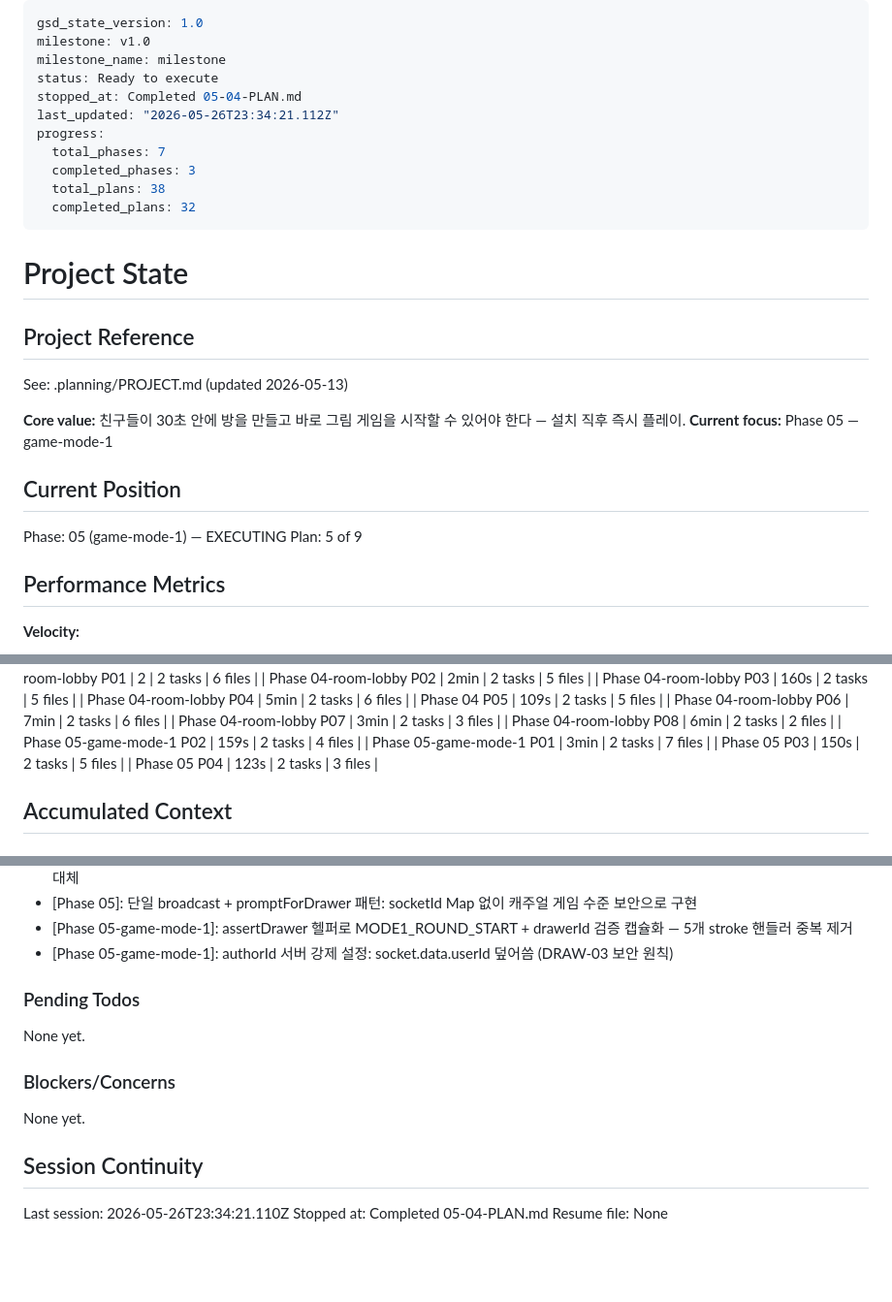
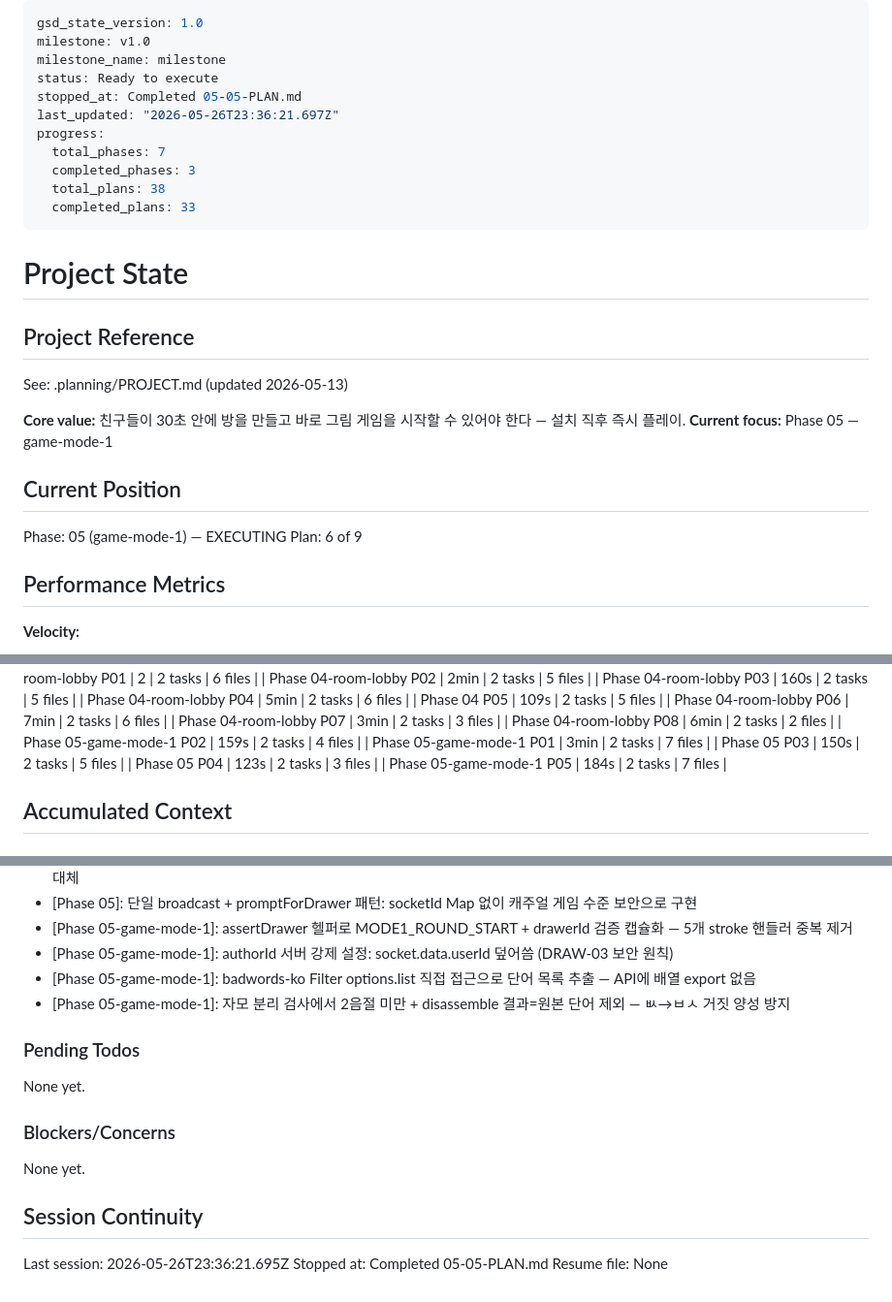
Before and after one commit to thecheeziest/sketch-catch, a Markdown page: .planning/STATE.md, 3 parts joined by grey strips. Shown at 97% size. Rendered like a GitHub page; blank space fills up the shorter version.

Commit message:
docs(05-05): complete 채팅/정답 핸들러 plan — MD1-02/03/04/GAME-01 충족

```diff
--- a/.planning/STATE.md
+++ b/.planning/STATE.md
@@ -3,13 +3,13 @@ gsd_state_version: 1.0
 milestone: v1.0
 milestone_name: milestone
 status: Ready to execute
-stopped_at: Completed 05-04-PLAN.md
-last_updated: "2026-05-26T23:34:21.112Z"
+stopped_at: Completed 05-05-PLAN.md
+last_updated: "2026-05-26T23:36:21.697Z"
 progress:
   total_phases: 7
   completed_phases: 3
   total_plans: 38
-  completed_plans: 32
+  completed_plans: 33
 ---
 
 # Project State
@@ -24,7 +24,7 @@ See: .planning/PROJECT.md (updated 2026-05-13)
 ## Current Position
 
 Phase: 05 (game-mode-1) — EXECUTING
-Plan: 5 of 9
+Plan: 6 of 9
 
 ## Performance Metrics
 
@@ -78,6 +78,7 @@ Plan: 5 of 9
 | Phase 05-game-mode-1 P01 | 3min | 2 tasks | 7 files |
 | Phase 05 P03 | 150s | 2 tasks | 5 files |
 | Phase 05 P04 | 123s | 2 tasks | 3 files |
+| Phase 05-game-mode-1 P05 | 184s | 2 tasks | 7 files |
 
 ## Accumulated Context
 
@@ -150,6 +151,8 @@ Recent decisions affecting current work:
 - [Phase 05]: 단일 broadcast + promptForDrawer 패턴: socketId Map 없이 캐주얼 게임 수준 보안으로 구현
 - [Phase 05-game-mode-1]: assertDrawer 헬퍼로 MODE1_ROUND_START + drawerId 검증 캡슐화 — 5개 stroke 핸들러 중복 제거
 - [Phase 05-game-mode-1]: authorId 서버 강제 설정: socket.data.userId 덮어씀 (DRAW-03 보안 원칙)
+- [Phase 05-game-mode-1]: badwords-ko Filter options.list 직접 접근으로 단어 목록 추출 — API에 배열 export 없음
+- [Phase 05-game-mode-1]: 자모 분리 검사에서 2음절 미만 + disassemble 결과=원본 단어 제외 — ㅄ→ㅂㅅ 거짓 양성 방지
 
 ### Pending Todos
 
@@ -161,6 +164,6 @@ None yet.
 
 ## Session Continuity
 
-Last session: 2026-05-26T23:34:21.110Z
-Stopped at: Completed 05-04-PLAN.md
+Last session: 2026-05-26T23:36:21.695Z
+Stopped at: Completed 05-05-PLAN.md
 Resume file: None
```
Also changed, not shown: .planning/ROADMAP.md (+1 -1 lines), 1 other file.
